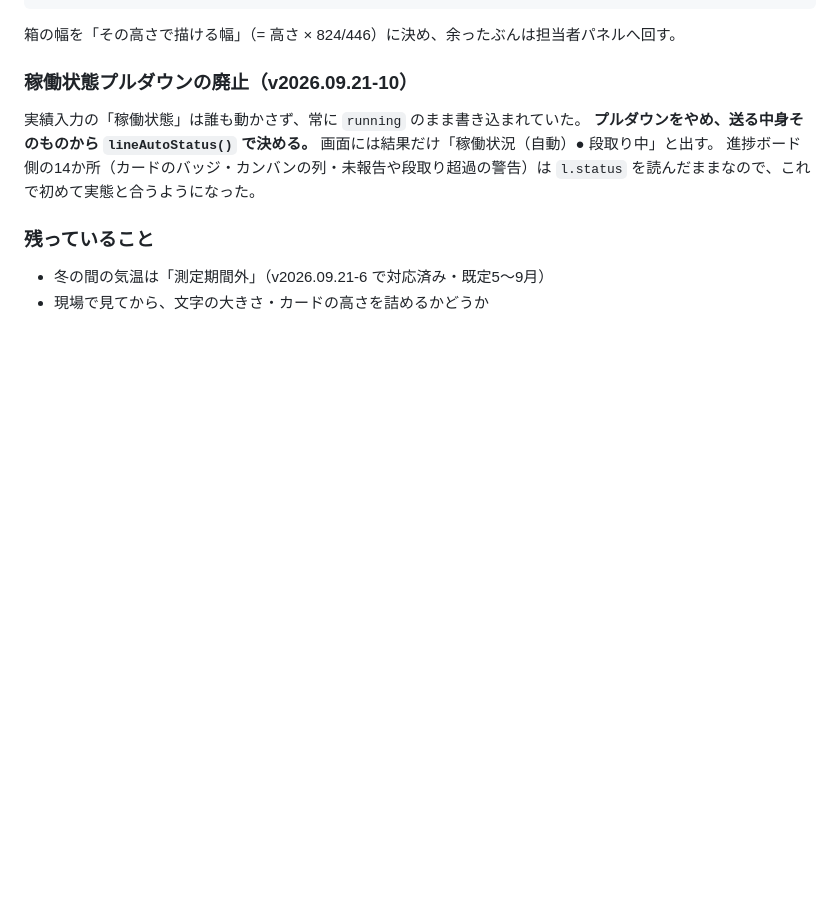
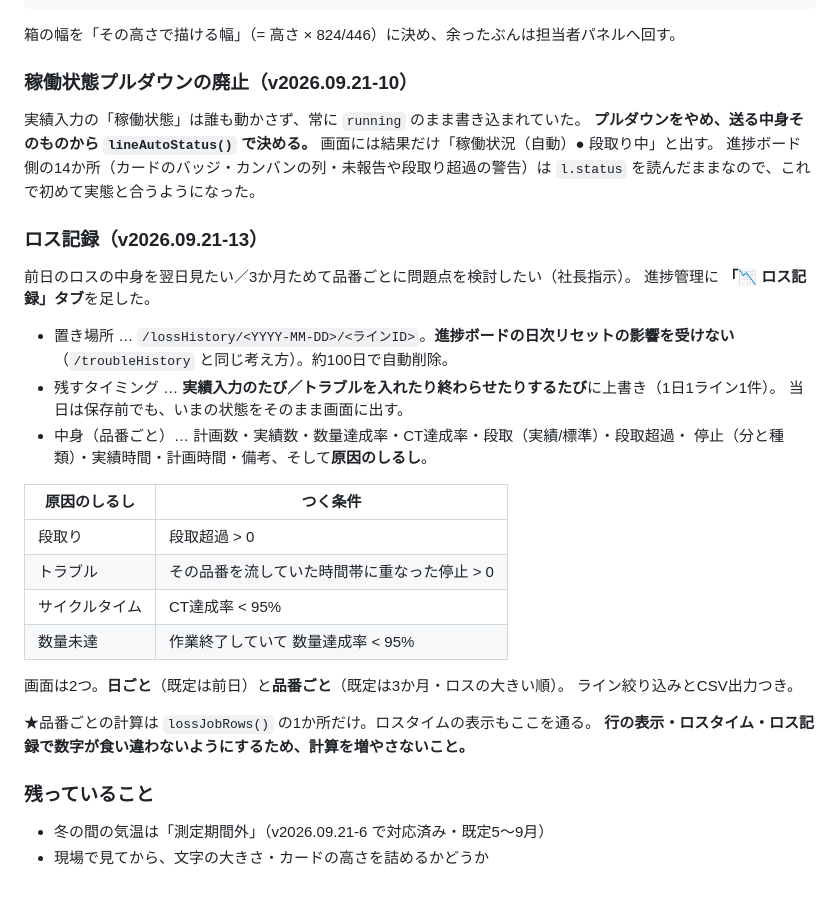
Before and after one commit to 84stamp1-jpg/hashimoto-press, a Markdown page: docs/工場レイアウト改修_2026-09.md, the part around the change. GitHub-like rendering; blank space fills up the shorter version.

Commit message:
ロス記録を SYSTEMS.md と改修メモに記録
Co-Authored-By: Claude Opus 5 <noreply@anthropic.com>

```diff
--- a/docs/工場レイアウト改修_2026-09.md
+++ b/docs/工場レイアウト改修_2026-09.md
@@ -243,6 +243,31 @@ Bラインが行を見れば +32分（30/26・40/26・40/26）なのに **+14分
 進捗ボード側の14か所（カードのバッジ・カンバンの列・未報告や段取り超過の警告）は
 `l.status` を読んだままなので、これで初めて実態と合うようになった。
 
+### ロス記録（v2026.09.21-13）
+
+前日のロスの中身を翌日見たい／3か月ためて品番ごとに問題点を検討したい（社長指示）。
+進捗管理に **「📉 ロス記録」タブ**を足した。
+
+- 置き場所 … `/lossHistory/<YYYY-MM-DD>/<ラインID>`。**進捗ボードの日次リセットの影響を受けない**
+  （`/troubleHistory` と同じ考え方）。約100日で自動削除。
+- 残すタイミング … **実績入力のたび／トラブルを入れたり終わらせたりするたび**に上書き（1日1ライン1件）。
+  当日は保存前でも、いまの状態をそのまま画面に出す。
+- 中身（品番ごと）… 計画数・実績数・数量達成率・CT達成率・段取（実績/標準）・段取超過・
+  停止（分と種類）・実績時間・計画時間・備考、そして**原因のしるし**。
+
+| 原因のしるし | つく条件 |
+|---|---|
+| 段取り | 段取超過 > 0 |
+| トラブル | その品番を流していた時間帯に重なった停止 > 0 |
+| サイクルタイム | CT達成率 < 95% |
+| 数量未達 | 作業終了していて 数量達成率 < 95% |
+
+画面は2つ。**日ごと**（既定は前日）と**品番ごと**（既定は3か月・ロスの大きい順）。
+ライン絞り込みとCSV出力つき。
+
+★品番ごとの計算は `lossJobRows()` の1か所だけ。ロスタイムの表示もここを通る。
+**行の表示・ロスタイム・ロス記録で数字が食い違わないようにするため、計算を増やさないこと。**
+
 ### 残っていること
 
 - 冬の間の気温は「測定期間外」（v2026.09.21-6 で対応済み・既定5〜9月）
```
Also changed, not shown: docs/SYSTEMS.md (+7 -0 lines).
